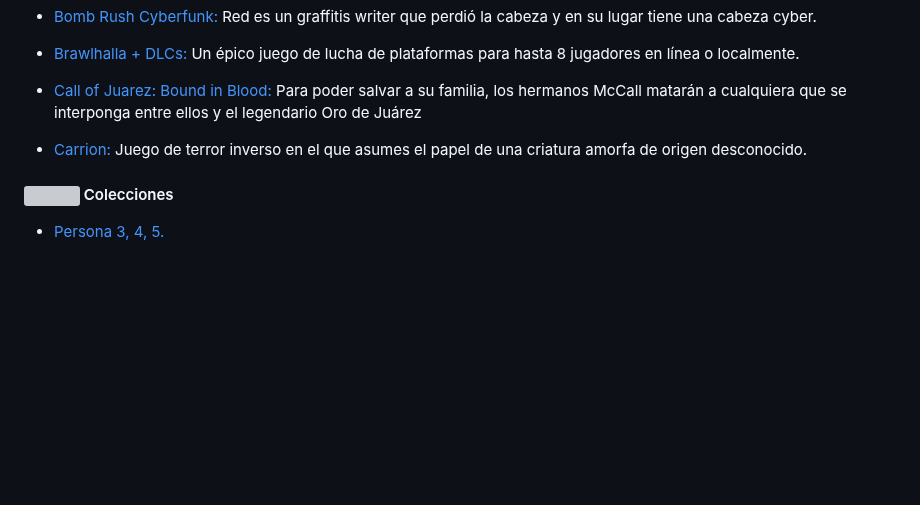
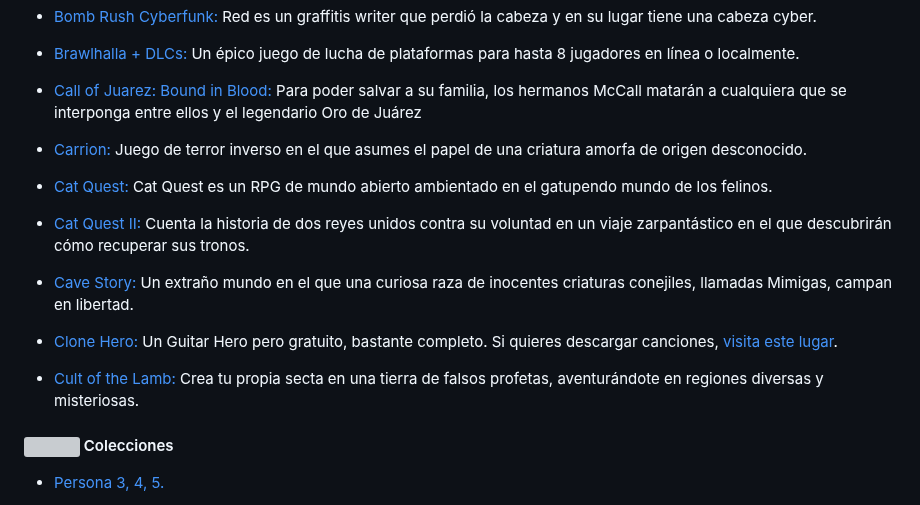
Before and after one commit to NOIR-DexPrkr/lcdh-index, a Markdown page: page/Escritorio/e-juegos.md, the part around the change. Drawn GitHub-style; blank space fills up the shorter version; grey boxes are pictures that could not be loaded.

```diff
--- a/page/Escritorio/e-juegos.md
+++ b/page/Escritorio/e-juegos.md
@@ -66,6 +66,21 @@ order: 1897
 - [Carrion:](https://www.mediafire.com/file/od52nydh6k3nx7u/Ca1rr3ion-06.11.2022-elamigos.rar/file) Juego de terror inverso en el que asumes el papel de una criatura amorfa de origen desconocido.
 
 
+- [Cat Quest:](https://www.mediafire.com/download/48latn1uac6frt4) Cat Quest es un RPG de mundo abierto ambientado en el gatupendo mundo de los felinos.
+
+
+- [Cat Quest II:](https://www.mediafire.com/download/2hq3aevps5umyip) Cuenta la historia de dos reyes unidos contra su voluntad en un viaje zarpantástico en el que descubrirán cómo recuperar sus tronos.
+
+
+- [Cave Story:](https://www.cavestory.org/download/cave-story.php) Un extraño mundo en el que una curiosa raza de inocentes criaturas conejiles, llamadas Mimigas, campan en libertad.
+
+
+- [Clone Hero:](https://clonehero.net/releases/) Un Guitar Hero pero gratuito, bastante completo. Si quieres descargar canciones, [visita este lugar](https://chorus.fightthe.pw/).
+
+
+- [Cult of the Lamb:](https://www.mediafire.com/file/h5zyg730aeb4nua/Cult_of_the_Lamb_Cultist_Edition.rar/file) Crea tu propia secta en una tierra de falsos profetas, aventurándote en regiones diversas y misteriosas.
+
+
 #### ![](https://i.postimg.cc/s2DT9mVX/Proyecto-nuevo-5.png) Colecciones
 
 
```
